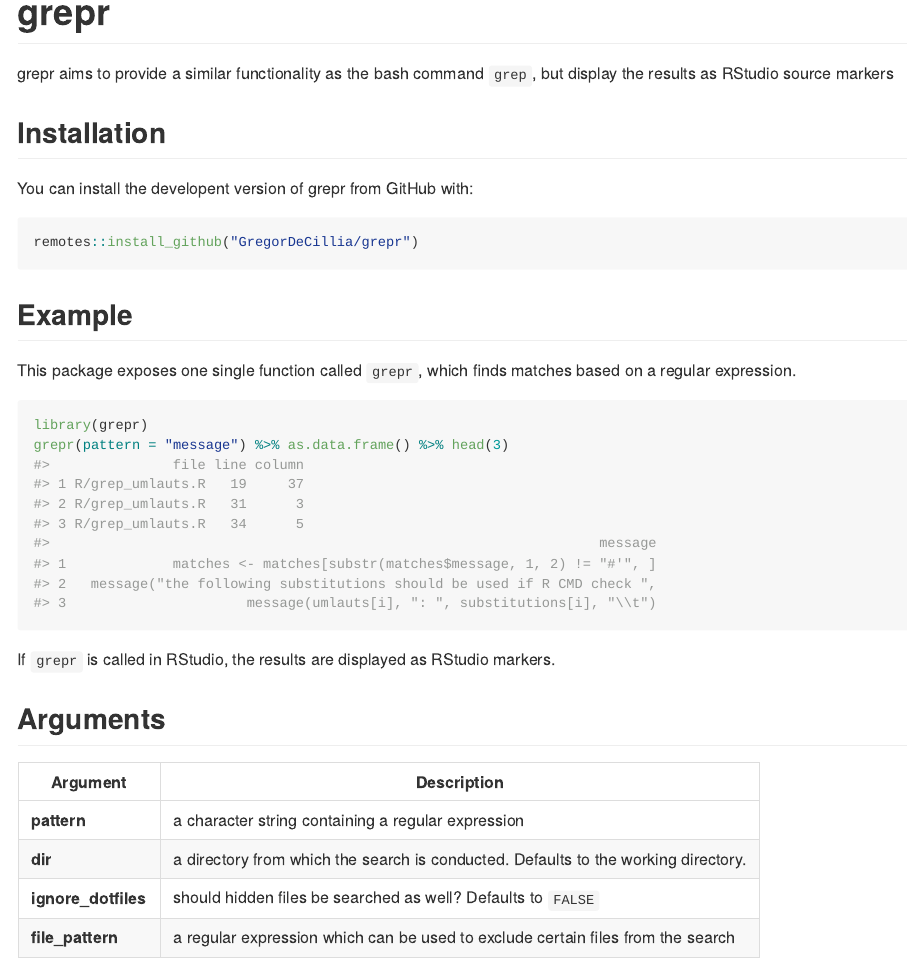
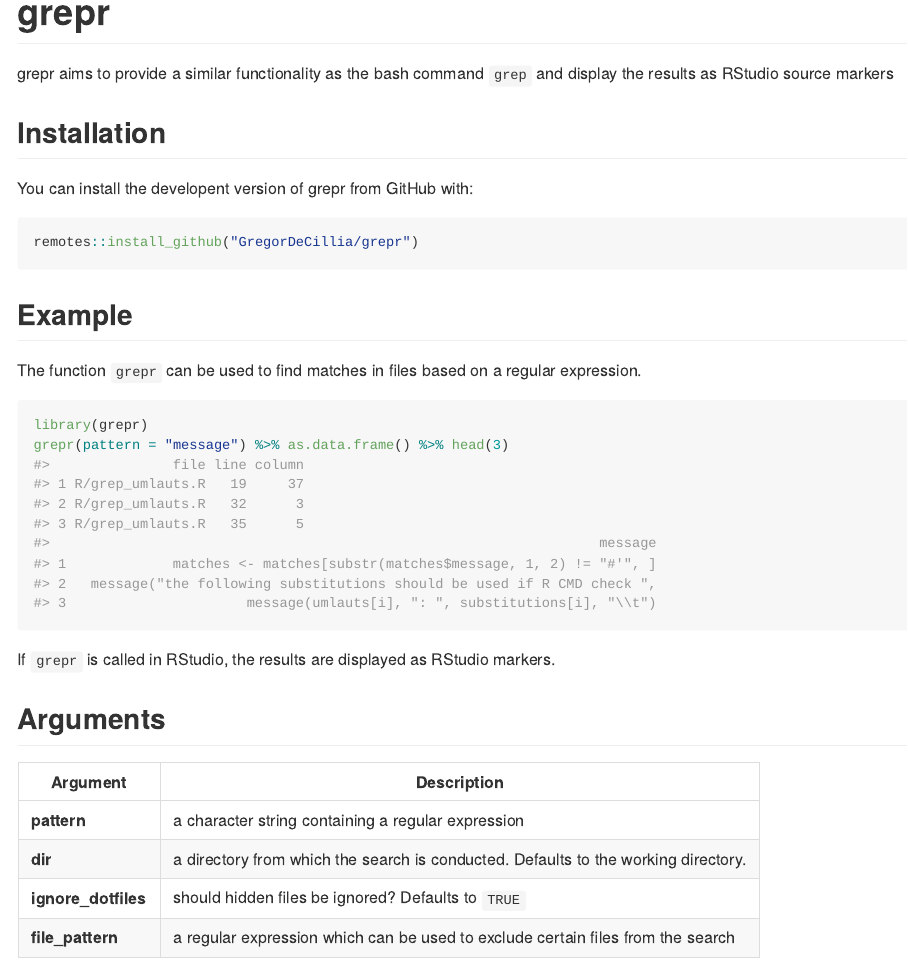
Before and after one commit to GregorDeCillia/grepr, an R Markdown document (README.Rmd): the page in a window 1100 px wide, from its top. The pictures show the output file README.md that the author committed with the source, drawn offline in the style of GitHub.

Commit message:
update docs

````diff
--- a/README.Rmd
+++ b/README.Rmd
@@ -18,8 +18,8 @@ knitr::opts_chunk$set(
 <!-- badges: start -->
 <!-- badges: end -->
 
-grepr aims to provide a similar functionality as the bash command `grep`,
-but display the results as RStudio source markers
+grepr aims to provide a similar functionality as the bash command `grep`
+and display the results as RStudio source markers
 
 ## Installation
 
@@ -31,8 +31,8 @@ remotes::install_github("GregorDeCillia/grepr")
 
 ## Example
 
-This package exposes one single function called `grepr`, which finds matches
-based on a regular expression.
+The function `grepr` can be used to find matches in files based on a regular
+expression.
 
 ```{r}
 library(grepr)
@@ -47,7 +47,7 @@ Argument           | Description
 -------------------|------------------------------------------------------------
 **pattern**        | a character string containing a regular expression
 **dir**            | a directory from which the search is conducted. Defaults to the working directory.
-**ignore_dotfiles**| should hidden files be searched as well? Defaults to `FALSE`
+**ignore_dotfiles**| should hidden files be ignored? Defaults to `TRUE`
 **file_pattern**   | a regular expression which can be used to exclude certain files from the search
 
 ## Umlauts
````
Also changed, not shown: R/grepr.R (+2 -3 lines), README.md, 1 other file.
